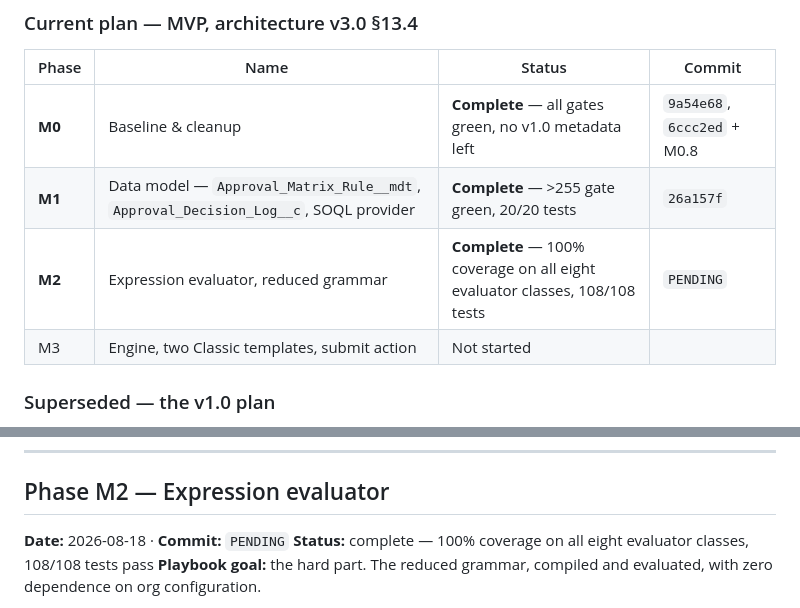
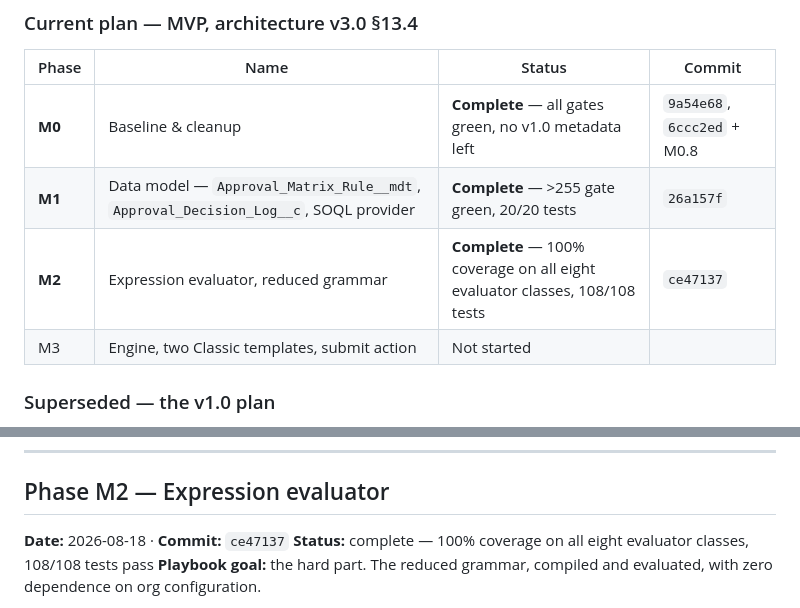
Before and after one commit to konigtejas/Approval-Matrix, a Markdown page: docs/technical-log.md, 2 parts joined by grey strips. Drawn GitHub-style.

Commit message:
Record the Phase M2 commit SHA in the technical log
Co-Authored-By: Claude Opus 5 <noreply@anthropic.com>

```diff
--- a/docs/technical-log.md
+++ b/docs/technical-log.md
@@ -97,7 +97,7 @@ session needs. Update the row when a phase completes.
 |---|---|---|---|
 | **M0** | Baseline & cleanup | **Complete** — all gates green, no v1.0 metadata left | `9a54e68`, `6ccc2ed` + M0.8 |
 | **M1** | Data model — `Approval_Matrix_Rule__mdt`, `Approval_Decision_Log__c`, SOQL provider | **Complete** — >255 gate green, 20/20 tests | `26a157f` |
-| **M2** | Expression evaluator, reduced grammar | **Complete** — 100% coverage on all eight evaluator classes, 108/108 tests | `PENDING` |
+| **M2** | Expression evaluator, reduced grammar | **Complete** — 100% coverage on all eight evaluator classes, 108/108 tests | `ce47137` |
 | M3 | Engine, two Classic templates, submit action | Not started | |
 
 ### Superseded — the v1.0 plan
@@ -1178,7 +1178,7 @@ log rather than in the design document.
 
 ## Phase M2 — Expression evaluator
 
-**Date:** 2026-08-18 · **Commit:** `PENDING`
+**Date:** 2026-08-18 · **Commit:** `ce47137`
 **Status:** complete — 100% coverage on all eight evaluator classes, 108/108 tests pass
 **Playbook goal:** the hard part. The reduced grammar, compiled and evaluated, with zero
 dependence on org configuration.
```
